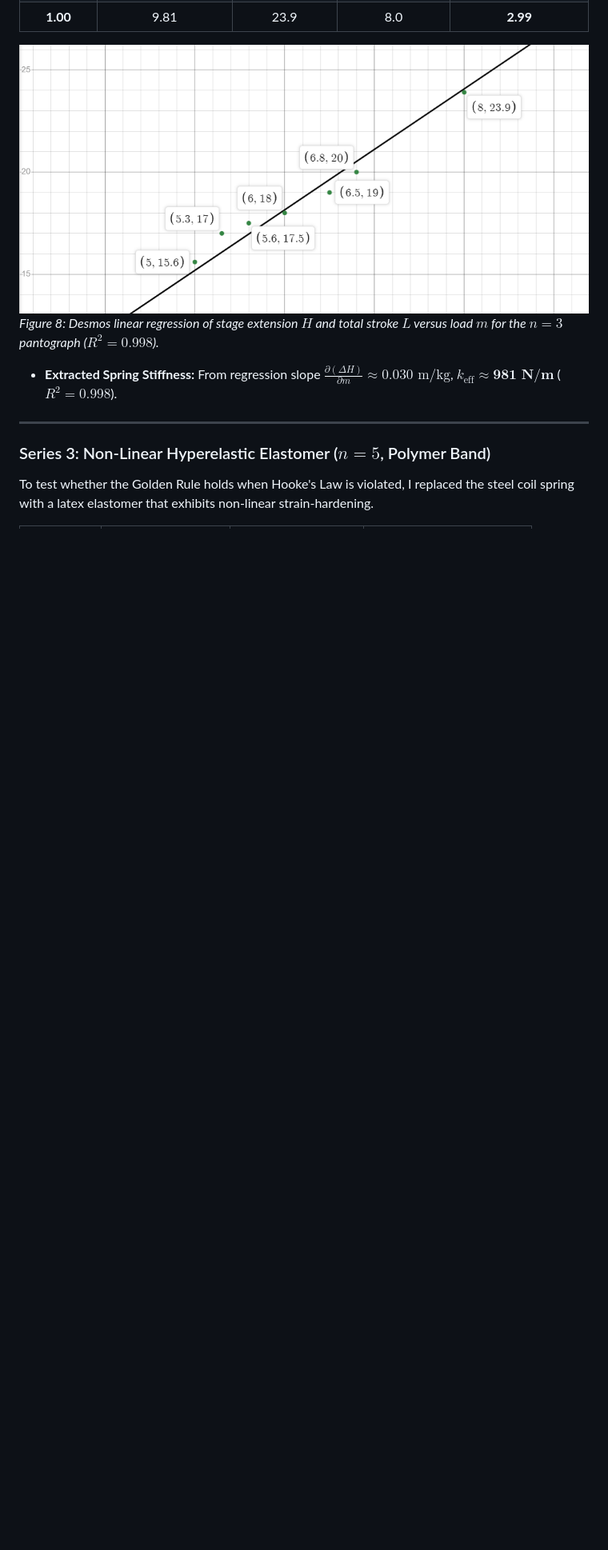
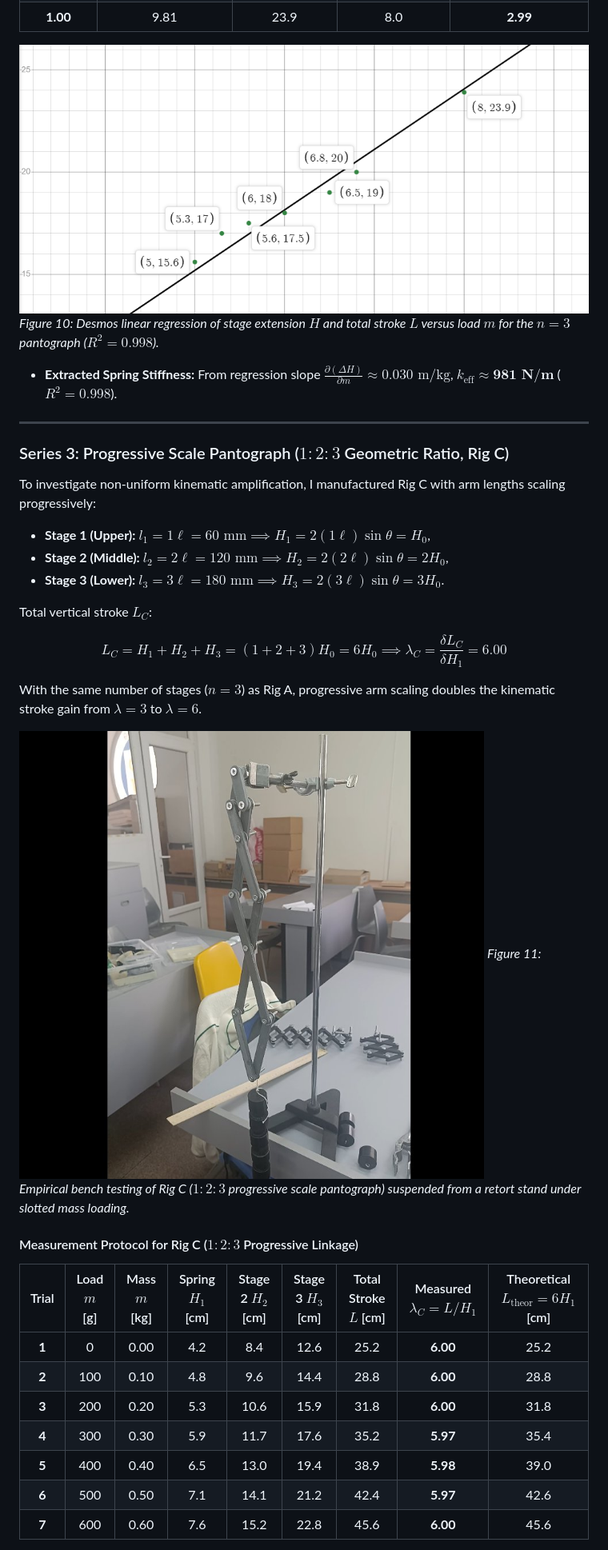
Before and after one commit to KarenGhardashyan/scissor-mechanism-golden-rule, a Markdown page: README.md, the part around one of its changes. Shown at 80% size. Drawn GitHub-style; pictures changed too: docs/images/hardware/teststand_progressive_123.jpg (added); blank space fills up the shorter version.

```diff
--- a/README.md
+++ b/README.md
@@ -272,11 +279,41 @@ Theoretical ratio: $\lambda = 3.000\times$. Empirical average: $\overline{\lambd
 | **1.00** | 9.81 | 23.9 | 8.0 | **2.99** |
 
 ![Desmos Regression Plot n=3](docs/images/desmos/plot_n3_regression.png)
-*Figure 8: Desmos linear regression of stage extension $H$ and total stroke $L$ versus load $m$ for the $n = 3$ pantograph ($R^2 = 0.998$).*
+*Figure 10: Desmos linear regression of stage extension $H$ and total stroke $L$ versus load $m$ for the $n = 3$ pantograph ($R^2 = 0.998$).*
 
 - **Extracted Spring Stiffness:** From regression slope $\frac{\partial(\Delta H)}{\partial m} \approx 0.030\text{ m/kg}$, $k_{\text{eff}} \approx \mathbf{981\text{ N/m}}$ ($R^2 = 0.998$).
 
 ---
 
-### Series 3: Non-Linear Hyperelastic Elastomer ($n = 5$, Polymer Band)
-To test whether the Golden Rule holds when Hooke's Law is violated, I replaced the steel coil spring with a latex elastomer that exhibits non-linear strain-hardening.
+### Series 3: Progressive Scale Pantograph ($1:2:3$ Geometric Ratio, Rig C)
+To investigate non-uniform kinematic amplification, I manufactured Rig C with arm lengths scaling progressively:
+- **Stage 1 (Upper):** $l_1 = 1\ell = 60\text{ mm} \implies H_1 = 2(1\ell)\sin\theta = H_0$,
+- **Stage 2 (Middle):** $l_2 = 2\ell = 120\text{ mm} \implies H_2 = 2(2\ell)\sin\theta = 2H_0$,
+- **Stage 3 (Lower):** $l_3 = 3\ell = 180\text{ mm} \implies H_3 = 2(3\ell)\sin\theta = 3H_0$.
+
+Total vertical stroke $L_C$:
+
+$$
+L_C = H_1 + H_2 + H_3 = (1 + 2 + 3)H_0 = 6H_0 \implies \lambda_C = \frac{\delta L_C}{\delta H_1} = \mathbf{6.00}
+$$
+
+With the same number of stages ($n = 3$) as Rig A, progressive arm scaling doubles the kinematic stroke gain from $\lambda = 3$ to $\lambda = 6$.
+
+![Rig C 1:2:3 Progressive Scale Test Stand](docs/images/hardware/teststand_progressive_123.jpg)
+*Figure 11: Empirical bench testing of Rig C ($1:2:3$ progressive scale pantograph) suspended from a retort stand under slotted mass loading.*
+
+<!-- Drop-in placeholder for Desmos regression plot of Rig C: docs/images/desmos/plot_rig_c_regression.png -->
+<!-- Drop-in placeholder for progressive rig motion GIF: docs/images/hardware/progressive_123_test.gif -->
+
+#### Measurement Protocol for Rig C ($1:2:3$ Progressive Linkage)
+
+| Trial | Load $m$ [g] | Mass $m$ [kg] | Spring $H_1$ [cm] | Stage 2 $H_2$ [cm] | Stage 3 $H_3$ [cm] | Total Stroke $L$ [cm] | Measured $\lambda_C = L/H_1$ | Theoretical $L_{\text{theor}} = 6 H_1$ [cm] |
+| :---: | :---: | :---: | :---: | :---: | :---: | :---: | :---: | :---: |
+| **1** | 0 | 0.00 | 4.2 | 8.4 | 12.6 | 25.2 | **6.00** | 25.2 |
+| **2** | 100 | 0.10 | 4.8 | 9.6 | 14.4 | 28.8 | **6.00** | 28.8 |
+| **3** | 200 | 0.20 | 5.3 | 10.6 | 15.9 | 31.8 | **6.00** | 31.8 |
+| **4** | 300 | 0.30 | 5.9 | 11.7 | 17.6 | 35.2 | **5.97** | 35.4 |
+| **5** | 400 | 0.40 | 6.5 | 13.0 | 19.4 | 38.9 | **5.98** | 39.0 |
+| **6** | 500 | 0.50 | 7.1 | 14.1 | 21.2 | 42.4 | **5.97** | 42.6 |
+| **7** | 600 | 0.60 | 7.6 | 15.2 | 22.8 | 45.6 | **6.00** | 45.6 |
+
```
Also changed, not shown: other parts of README.md (+69 -34 lines), docs/images/hardware/pantograph_rigs_comparison.jpg (added), docs/images/hardware/teststand_n3_spring.jpg (added).
